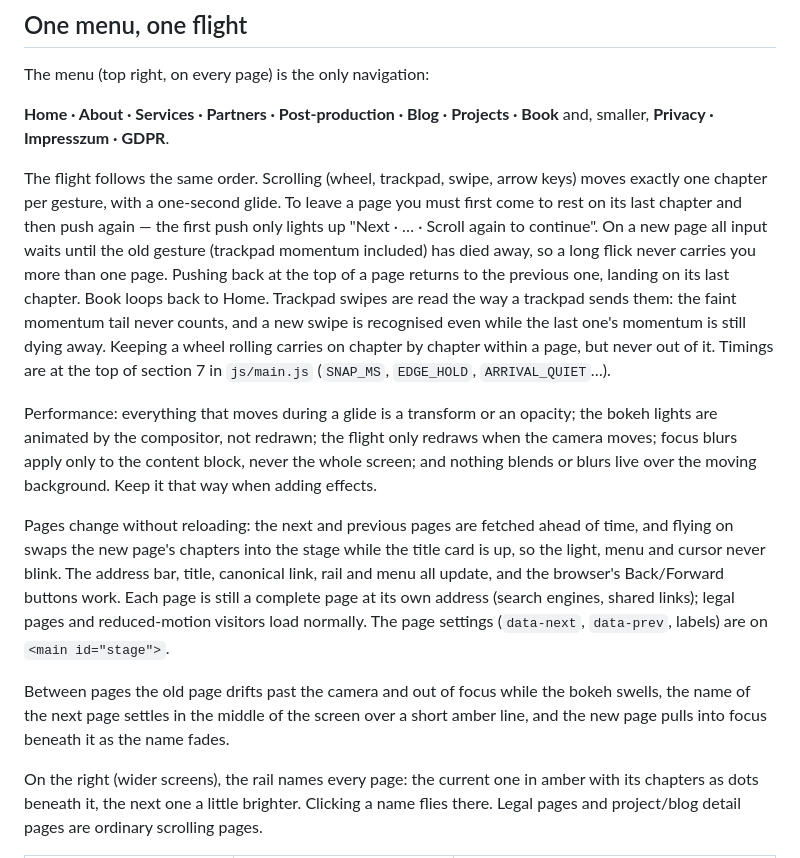
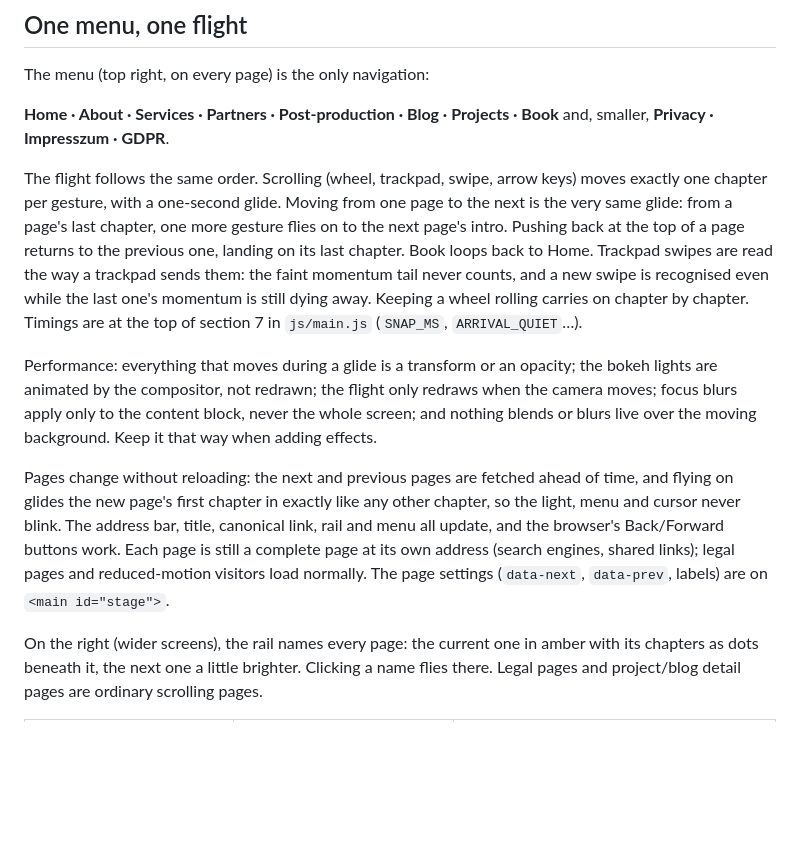
Before and after one commit to pillangoproductions/pillango, a Markdown page: README.md, the part around the change. Drawn GitHub-style; blank space fills up the shorter version.

Commit message:
README: describe page changes as a chapter glide
Co-Authored-By: Claude Opus 5.5 <noreply@anthropic.com>
Claude-Session: https://claude.ai/code/session_01F9VdFKheXbj9nFkEqn8AJQ

```diff
--- a/README.md
+++ b/README.md
@@ -17,17 +17,15 @@ The menu (top right, on every page) is the only navigation:
 and, smaller, **Privacy · Impresszum · GDPR**.
 
 The flight follows the same order. Scrolling (wheel, trackpad, swipe, arrow
-keys) moves exactly one chapter per gesture, with a one-second glide. To leave
-a page you must first come to rest on its last chapter and then push again —
-the first push only lights up "Next · … · Scroll again to continue". On a new
-page all input waits until the old gesture (trackpad momentum included) has
-died away, so a long flick never carries you more than one page. Pushing back
-at the top of a page returns to the previous one, landing on its last chapter.
+keys) moves exactly one chapter per gesture, with a one-second glide. Moving
+from one page to the next is the very same glide: from a page's last chapter,
+one more gesture flies on to the next page's intro. Pushing back at the top of
+a page returns to the previous one, landing on its last chapter.
 Book loops back to Home. Trackpad swipes are read the way a trackpad sends them: the faint momentum
 tail never counts, and a new swipe is recognised even while the last one's
 momentum is still dying away. Keeping a wheel rolling carries on chapter by
-chapter within a page, but never out of it. Timings are at the top of section 7 in
-`js/main.js` (`SNAP_MS`, `EDGE_HOLD`, `ARRIVAL_QUIET`…).
+chapter. Timings are at the top of section 7 in
+`js/main.js` (`SNAP_MS`, `ARRIVAL_QUIET`…).
 
 Performance: everything that moves during a glide is a transform or an
 opacity; the bokeh lights are animated by the compositor, not redrawn;
@@ -36,18 +34,13 @@ whole screen; and nothing blends or blurs live over the moving background.
 Keep it that way when adding effects.
 
 Pages change without reloading: the next and previous pages are fetched
-ahead of time, and flying on swaps the new page's chapters into the stage
-while the title card is up, so the light, menu and cursor never blink. The
+ahead of time, and flying on glides the new page's first chapter in exactly
+like any other chapter, so the light, menu and cursor never blink. The
 address bar, title, canonical link, rail and menu all update, and the
 browser's Back/Forward buttons work. Each page is still a complete page at
 its own address (search engines, shared links); legal pages and
 reduced-motion visitors load normally. The page settings (`data-next`,
 `data-prev`, labels) are on `<main id="stage">`.
-
-Between pages the old page drifts past the camera and out of focus while the
-bokeh swells, the name of the next page settles in the middle of the screen
-over a short amber line, and the new page pulls into focus beneath it as the
-name fades.
 
 On the right (wider screens), the rail names every page: the current one in
 amber with its chapters as dots beneath it, the next one a little brighter.
```
